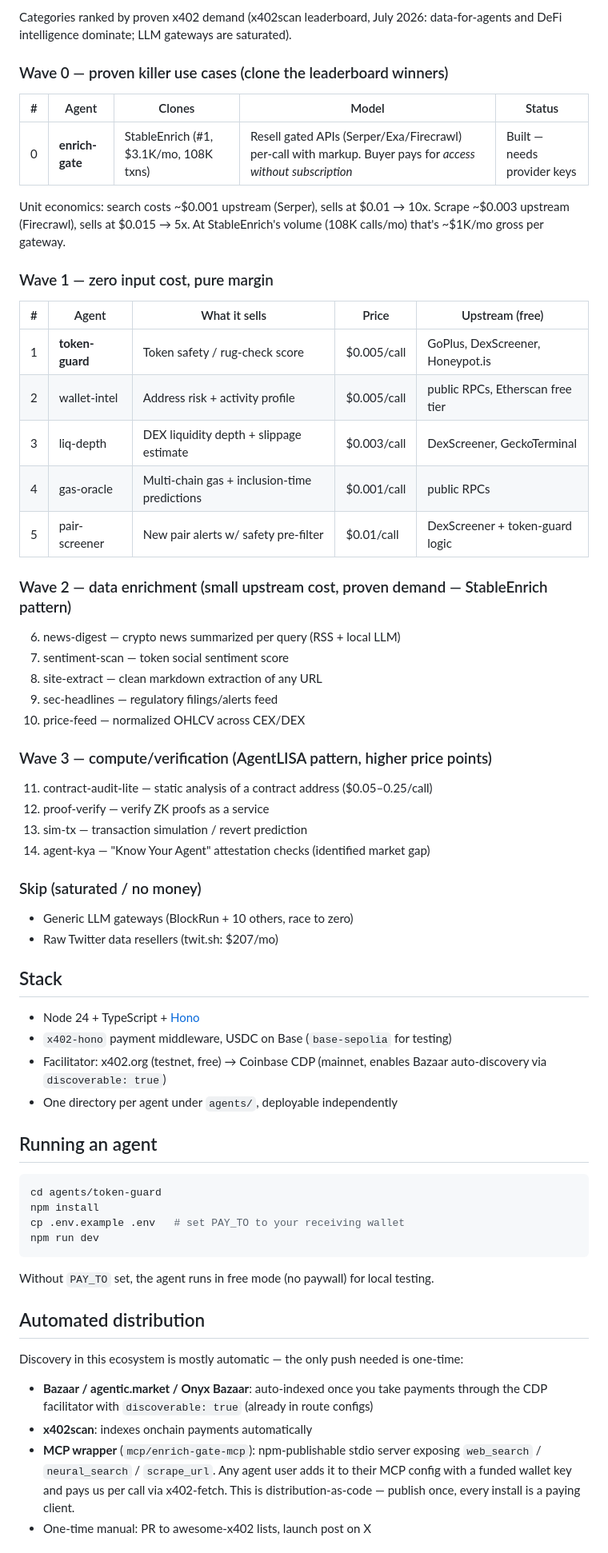
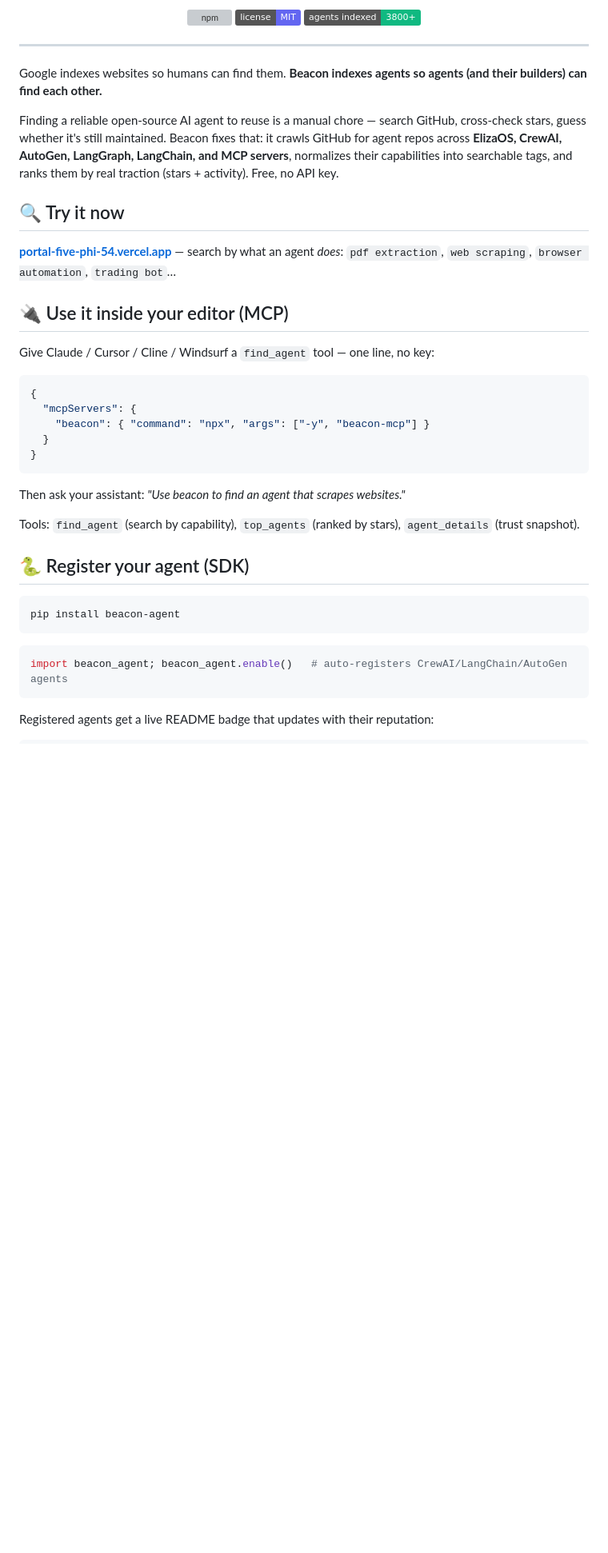
Before and after one commit to enrichgateagent-png/x402-agents, a Markdown page: README.md, the part around one of its changes. Shown at 80% size. GitHub-like rendering; badges without logos; blank space fills up the shorter version; grey boxes are pictures that could not be loaded.

````diff
--- a/README.md
+++ b/README.md
@@ -11,66 +8,44 @@ Target: each agent earning $200–300/mo is a win; portfolio of 20–50 compound
 
-Categories ranked by proven x402 demand (x402scan leaderboard, July 2026:
-data-for-agents and DeFi intelligence dominate; LLM gateways are saturated).
+[![npm](https://img.shields.io/npm/v/beacon-mcp?color=6366f1&label=beacon-mcp)](https://www.npmjs.com/package/beacon-mcp)
+![license](https://img.shields.io/badge/license-MIT-6366f1)
+![agents indexed](https://img.shields.io/badge/agents%20indexed-3800%2B-10b981)
 
-### Wave 0 — proven killer use cases (clone the leaderboard winners)
-| # | Agent | Clones | Model | Status |
-|---|-------|--------|-------|--------|
-| 0 | **enrich-gate** | StableEnrich (#1, $3.1K/mo, 108K txns) | Resell gated APIs (Serper/Exa/Firecrawl) per-call with markup. Buyer pays for *access without subscription* | Built — needs provider keys |
+</div>
 
-Unit economics: search costs ~$0.001 upstream (Serper), sells at $0.01 → 10x.
-Scrape ~$0.003 upstream (Firecrawl), sells at $0.015 → 5x. At StableEnrich's
-volume (108K calls/mo) that's ~$1K/mo gross per gateway.
+---
 
-### Wave 1 — zero input cost, pure margin
-| # | Agent | What it sells | Price | Upstream (free) |
-|---|-------|--------------|-------|-----------------|
-| 1 | **token-guard** | Token safety / rug-check score | $0.005/call | GoPlus, DexScreener, Honeypot.is |
-| 2 | wallet-intel | Address risk + activity profile | $0.005/call | public RPCs, Etherscan free tier |
-| 3 | liq-depth | DEX liquidity depth + slippage estimate | $0.003/call | DexScreener, GeckoTerminal |
-| 4 | gas-oracle | Multi-chain gas + inclusion-time predictions | $0.001/call | public RPCs |
-| 5 | pair-screener | New pair alerts w/ safety pre-filter | $0.01/call | DexScreener + token-guard logic |
+Google indexes websites so humans can find them. **Beacon indexes agents so agents (and their builders) can find each other.**
 
-### Wave 2 — data enrichment (small upstream cost, proven demand — StableEnrich pattern)
-6. news-digest — crypto news summarized per query (RSS + local LLM)
-7. sentiment-scan — token social sentiment score
-8. site-extract — clean markdown extraction of any URL
-9. sec-headlines — regulatory filings/alerts feed
-10. price-feed — normalized OHLCV across CEX/DEX
+Finding a reliable open-source AI agent to reuse is a manual chore — search GitHub, cross-check stars, guess whether it's still maintained. Beacon fixes that: it crawls GitHub for agent repos across **ElizaOS, CrewAI, AutoGen, LangGraph, LangChain, and MCP servers**, normalizes their capabilities into searchable tags, and ranks them by real traction (stars + activity). Free, no API key.
 
-### Wave 3 — compute/verification (AgentLISA pattern, higher price points)
-11. contract-audit-lite — static analysis of a contract address ($0.05–0.25/call)
-12. proof-verify — verify ZK proofs as a service
-13. sim-tx — transaction simulation / revert prediction
-14. agent-kya — "Know Your Agent" attestation checks (identified market gap)
+## 🔍 Try it now
 
-### Skip (saturated / no money)
-- Generic LLM gateways (BlockRun + 10 others, race to zero)
-- Raw Twitter data resellers (twit.sh: $207/mo)
+**[portal-five-phi-54.vercel.app](https://portal-five-phi-54.vercel.app)** — search by what an agent *does*: `pdf extraction`, `web scraping`, `browser automation`, `trading bot`…
 
-## Stack
-- Node 24 + TypeScript + [Hono](https://hono.dev)
-- `x402-hono` payment middleware, USDC on Base (`base-sepolia` for testing)
-- Facilitator: x402.org (testnet, free) → Coinbase CDP (mainnet, enables Bazaar
-  auto-discovery via `discoverable: true`)
-- One directory per agent under `agents/`, deployable independently
+## 🔌 Use it inside your editor (MCP)
 
-## Running an agent
+Give Claude / Cursor / Cline / Windsurf a `find_agent` tool — one line, no key:
+
+```json
+{
+  "mcpServers": {
+    "beacon": { "command": "npx", "args": ["-y", "beacon-mcp"] }
+  }
+}
+```
+
+Then ask your assistant: *"Use beacon to find an agent that scrapes websites."*
+
+Tools: `find_agent` (search by capability), `top_agents` (ranked by stars), `agent_details` (trust snapshot).
+
+## 🐍 Register your agent (SDK)
+
 ```bash
-cd agents/token-guard
-npm install
-cp .env.example .env   # set PAY_TO to your receiving wallet
-npm run dev
+pip install beacon-agent
 ```
-Without `PAY_TO` set, the agent runs in free mode (no paywall) for local testing.
+```python
+import beacon_agent; beacon_agent.enable()   # auto-registers CrewAI/LangChain/AutoGen agents
+```
 
-## Automated distribution
-Discovery in this ecosystem is mostly automatic — the only push needed is one-time:
-- **Bazaar / agentic.market / Onyx Bazaar**: auto-indexed once you take payments
-  through the CDP facilitator with `discoverable: true` (already in route configs)
-- **x402scan**: indexes onchain payments automatically
-- **MCP wrapper** (`mcp/enrich-gate-mcp`): npm-publishable stdio server exposing
-  `web_search` / `neural_search` / `scrape_url`. Any agent user adds it to their
-  MCP config with a funded wallet key and pays us per call via x402-fetch.
-  This is distribution-as-code — publish once, every install is a paying client.
-- One-time manual: PR to awesome-x402 lists, launch post on X
+Registered agents get a live README badge that updates with their reputation:
 
````
Also changed, not shown: other parts of README.md (+32 -13 lines), drafts/LAUNCH_KIT.md (added, +256 -0 lines).
